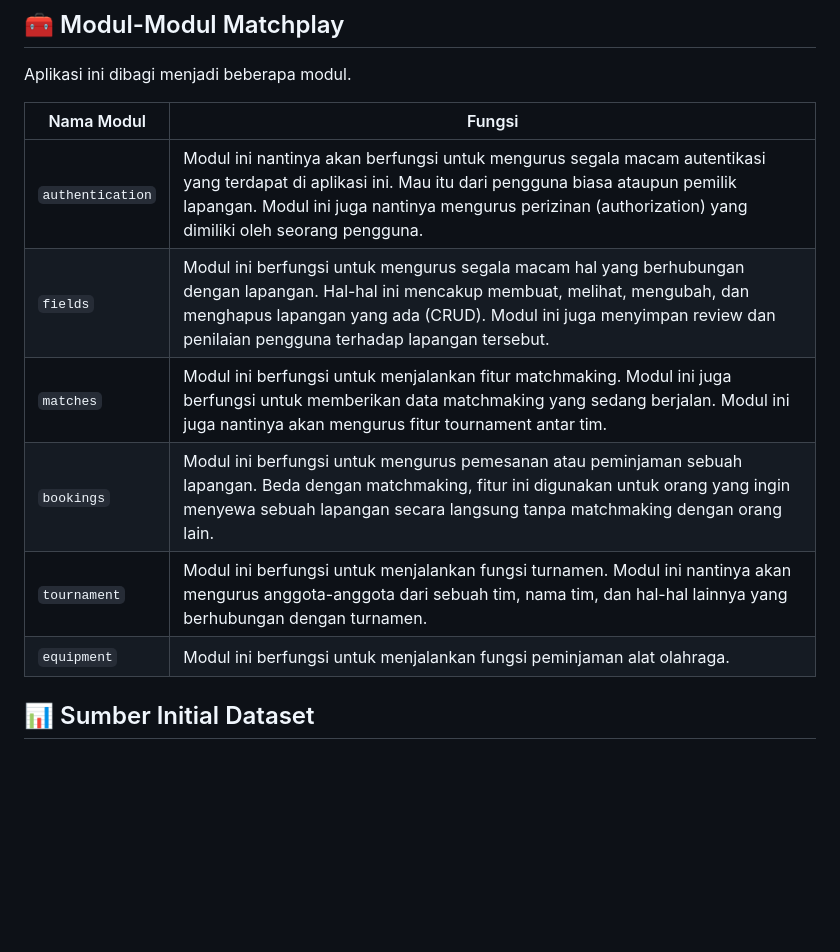
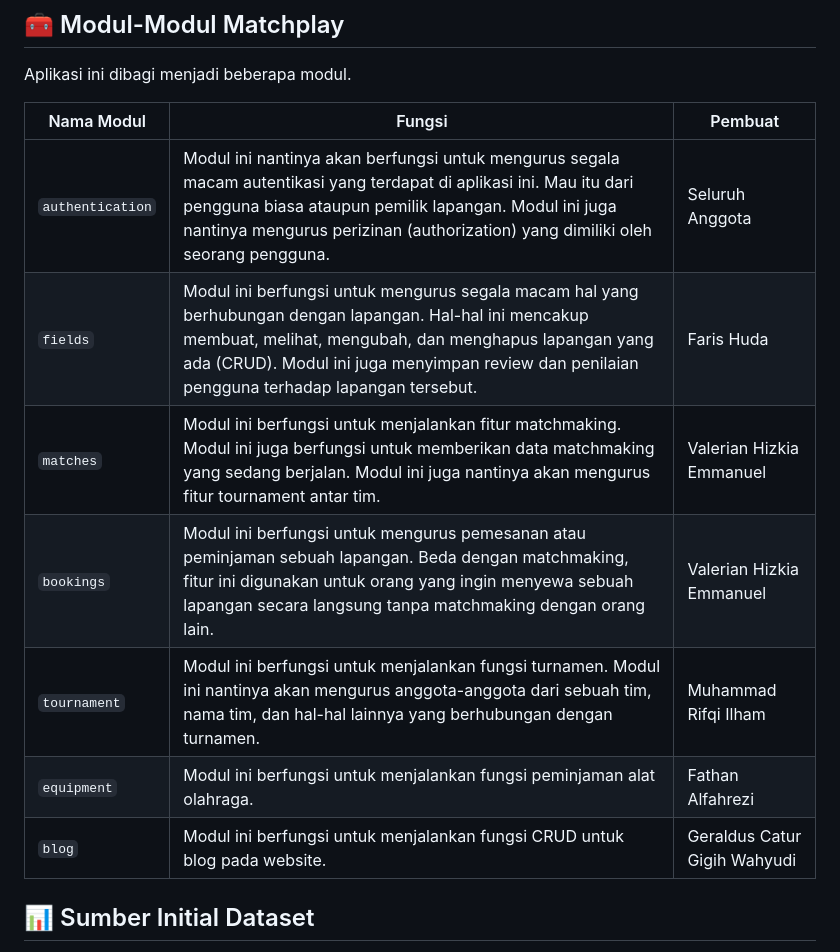
Before and after one commit to PBP-E07/matchplay, a Markdown page: README.md, the part around the change. GitHub-like rendering; blank space fills up the shorter version.

````diff
--- a/README.md
+++ b/README.md
@@ -21,14 +21,15 @@ Sistem Matchmaking memungkinkan pengguna menemukan lawan atau teman bermain. Saa
 ## 🧰 Modul-Modul Matchplay
 Aplikasi ini dibagi menjadi beberapa modul.
 
-| Nama Modul | Fungsi |
-|------------|--------|
-| ```authentication``` | Modul ini nantinya akan berfungsi untuk mengurus segala macam autentikasi yang terdapat di aplikasi ini. Mau itu dari pengguna biasa ataupun pemilik lapangan. Modul ini juga nantinya mengurus perizinan (authorization) yang dimiliki oleh seorang pengguna. |
-|```fields```| Modul ini berfungsi untuk mengurus segala macam hal yang berhubungan dengan lapangan. Hal-hal ini mencakup membuat, melihat, mengubah, dan menghapus lapangan yang ada (CRUD). Modul ini juga menyimpan review dan penilaian pengguna terhadap lapangan tersebut. |
-| ```matches``` | Modul ini berfungsi untuk menjalankan fitur matchmaking. Modul ini juga berfungsi untuk memberikan data matchmaking yang sedang berjalan. Modul ini juga nantinya akan mengurus fitur tournament antar tim. |
-| ```bookings``` | Modul ini berfungsi untuk mengurus pemesanan atau peminjaman sebuah lapangan. Beda dengan matchmaking, fitur ini digunakan untuk orang yang ingin menyewa sebuah lapangan secara langsung tanpa matchmaking dengan orang lain. |
-| ```tournament``` | Modul ini berfungsi untuk menjalankan fungsi turnamen. Modul ini nantinya akan mengurus anggota-anggota dari sebuah tim, nama tim, dan hal-hal lainnya yang berhubungan dengan turnamen. |
-| ```equipment``` | Modul ini berfungsi untuk menjalankan fungsi peminjaman alat olahraga. |
+| Nama Modul | Fungsi | Pembuat |
+|------------|--------|---------|
+| ```authentication``` | Modul ini nantinya akan berfungsi untuk mengurus segala macam autentikasi yang terdapat di aplikasi ini. Mau itu dari pengguna biasa ataupun pemilik lapangan. Modul ini juga nantinya mengurus perizinan (authorization) yang dimiliki oleh seorang pengguna. | Seluruh Anggota |
+|```fields```| Modul ini berfungsi untuk mengurus segala macam hal yang berhubungan dengan lapangan. Hal-hal ini mencakup membuat, melihat, mengubah, dan menghapus lapangan yang ada (CRUD). Modul ini juga menyimpan review dan penilaian pengguna terhadap lapangan tersebut. | Faris Huda |
+| ```matches``` | Modul ini berfungsi untuk menjalankan fitur matchmaking. Modul ini juga berfungsi untuk memberikan data matchmaking yang sedang berjalan. Modul ini juga nantinya akan mengurus fitur tournament antar tim. | Valerian Hizkia Emmanuel |
+| ```bookings``` | Modul ini berfungsi untuk mengurus pemesanan atau peminjaman sebuah lapangan. Beda dengan matchmaking, fitur ini digunakan untuk orang yang ingin menyewa sebuah lapangan secara langsung tanpa matchmaking dengan orang lain. | Valerian Hizkia Emmanuel |
+| ```tournament``` | Modul ini berfungsi untuk menjalankan fungsi turnamen. Modul ini nantinya akan mengurus anggota-anggota dari sebuah tim, nama tim, dan hal-hal lainnya yang berhubungan dengan turnamen. | Muhammad Rifqi Ilham |
+| ```equipment``` | Modul ini berfungsi untuk menjalankan fungsi peminjaman alat olahraga. | Fathan Alfahrezi |
+| ```blog``` | Modul ini berfungsi untuk menjalankan fungsi CRUD untuk blog pada website. | Geraldus Catur Gigih Wahyudi |
 
 ## 📊 Sumber Initial Dataset
 - Dataset lapangan didapatkan dari hasil <i>scrapping dari website</i> https://ayo.co.id/sitemap/v.xml
````
